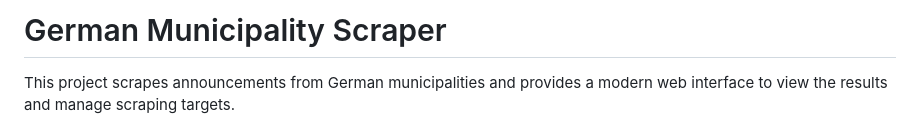
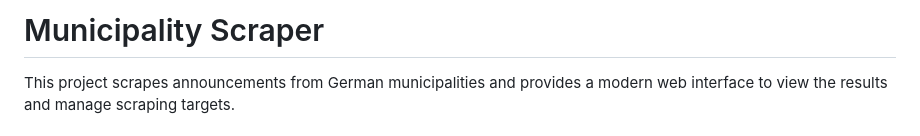
Before and after one commit to ToDiii/just-testing, a Markdown page: README.md, the part around the change. GitHub-like rendering.

```diff
--- a/README.md
+++ b/README.md
@@ -1,4 +1,4 @@
-# German Municipality Scraper
+# Municipality Scraper
 
 This project scrapes announcements from German municipalities and provides a modern web interface to view the results and manage scraping targets.
 
```
